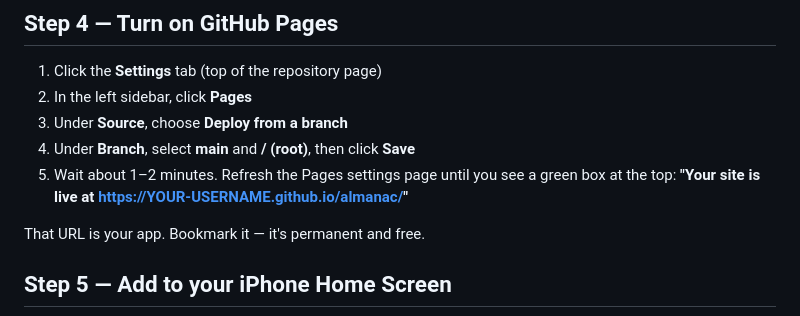
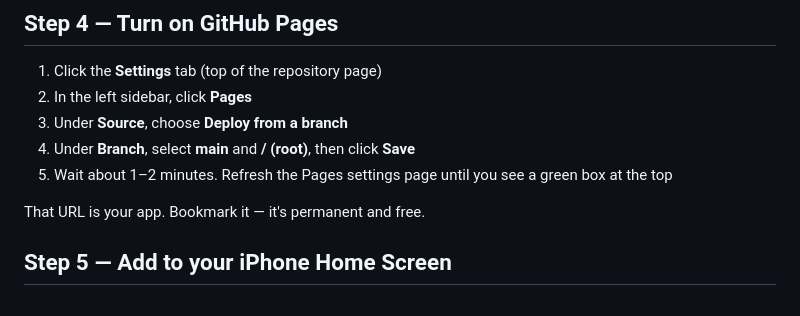
Before and after one commit to vineela03/almanac, a Markdown page: README.md, the part around the change. Drawn GitHub-style.

Commit message:
Revise deployment instructions in README
Updated instructions for deploying GitHub Pages.

```diff
--- a/README.md
+++ b/README.md
@@ -51,7 +51,7 @@ Scroll down, click **Commit changes**.
 2. In the left sidebar, click **Pages**
 3. Under **Source**, choose **Deploy from a branch**
 4. Under **Branch**, select **main** and **/ (root)**, then click **Save**
-5. Wait about 1–2 minutes. Refresh the Pages settings page until you see a green box at the top: **"Your site is live at https://YOUR-USERNAME.github.io/almanac/"**
+5. Wait about 1–2 minutes. Refresh the Pages settings page until you see a green box at the top
 
 That URL is your app. Bookmark it — it's permanent and free.
 
```
